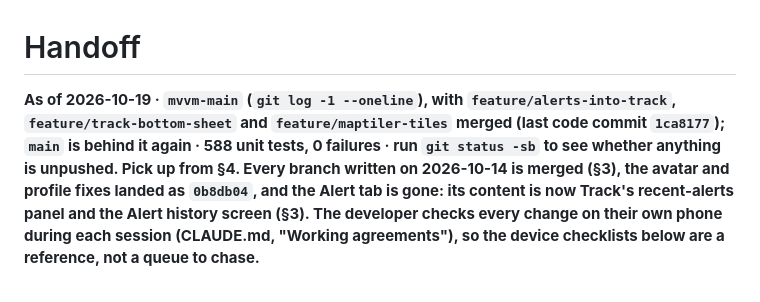
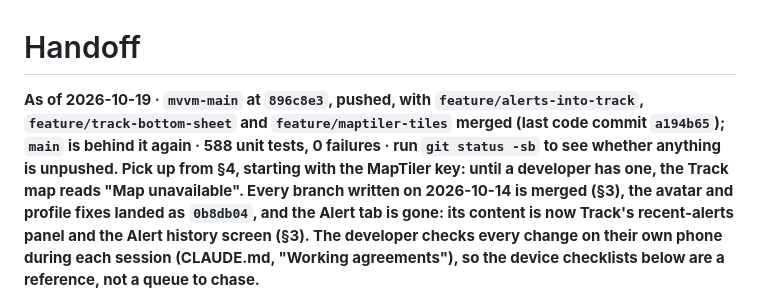
Before and after one commit to jspdavis/GuardBand, a Markdown page: docs/handoff.md, the part around one of its changes. Drawn GitHub-style.

Commit message:
Handoff: MapTiler key blocks the map; phone check and credit question rows
Co-Authored-By: Claude Opus 5.5 <noreply@anthropic.com>

```diff
--- a/docs/handoff.md
+++ b/docs/handoff.md
@@ -1,11 +1,12 @@
 # Handoff
 
-**As of 2026-10-19 · `mvvm-main` (`git log -1 --oneline`), with
+**As of 2026-10-19 · `mvvm-main` at `896c8e3`, pushed, with
 `feature/alerts-into-track`, `feature/track-bottom-sheet` and
-`feature/maptiler-tiles` merged (last code commit `1ca8177`); `main` is behind
+`feature/maptiler-tiles` merged (last code commit `a194b65`); `main` is behind
 it again · 588 unit tests, 0
 failures · run `git status -sb` to see
-whether anything is unpushed. Pick up from §4. Every branch written on
+whether anything is unpushed. Pick up from §4, starting with the MapTiler
+key: until a developer has one, the Track map reads "Map unavailable". Every branch written on
 2026-10-14 is merged (§3), the avatar and profile fixes landed as `0b8db04`,
 and the Alert tab is gone: its content is now Track's recent-alerts panel and
 the Alert history screen (§3). The
```
Also changed, not shown: other parts of docs/handoff.md (+3 -1 lines).
